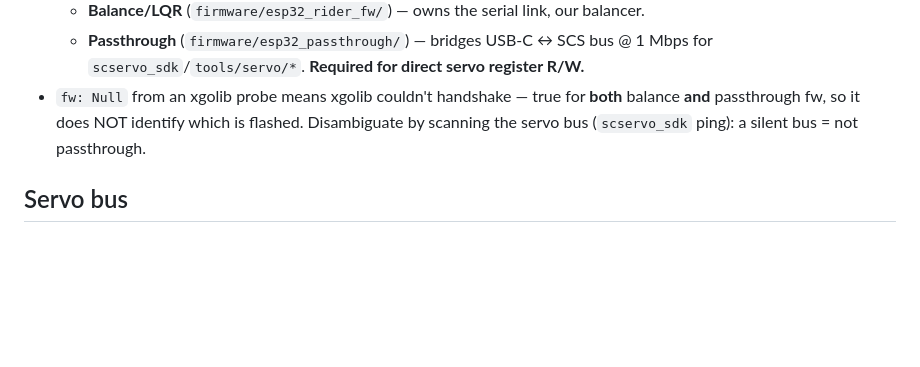
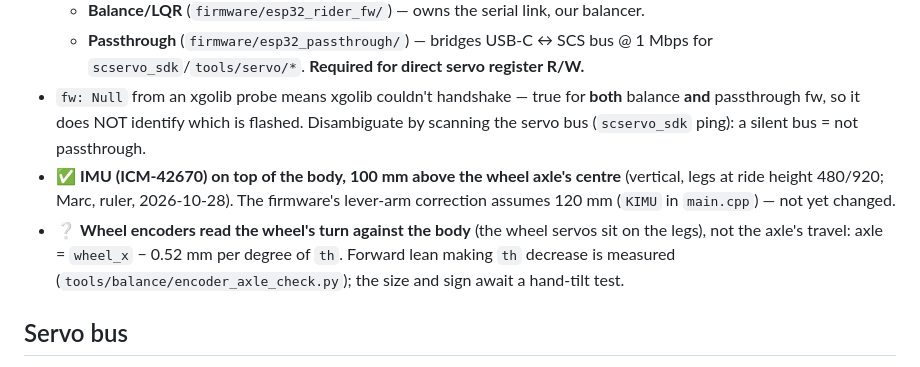
Before and after one commit to Usimian/Rider-PC-Client, a Markdown page: docs/HARDWARE.md, the part around the change. Rendered like a GitHub page; blank space fills up the shorter version.

Commit message:
docs: HARDWARE -- IMU 100 mm above the axle (firmware assumes 120); encoder reads against the body
The IMU height had no measurement behind it, only the 120 mm in the firmware's lever-arm
correction. Measured with a ruler at ride height (legs 480/920): 100 mm from the wheel axle's
centre, so the correction over-corrects by 20 mm; the firmware is not changed yet.

The encoder entry is marked unverified: forward lean making th decrease is measured
(encoder_axle_check.py, 29 floor runs), the size and sign of the r*theta term wait for a
hand-tilt test. With 100 mm the tool's accelerometer cross-check predicts +10 mm (body term) and
measures +67 mm, so that check is not used as confirmation.

Co-Authored-By: Claude Opus 5.5 <noreply@anthropic.com>
Claude-Session: https://claude.ai/code/session_01E25xg2sVjfhtdU6C7HK23W

```diff
--- a/docs/HARDWARE.md
+++ b/docs/HARDWARE.md
@@ -19,6 +19,12 @@ services), `factory_roll_balance.md` (decompiled stock leveling).
 - `fw: Null` from an xgolib probe means xgolib couldn't handshake — true for **both** balance
   **and** passthrough fw, so it does NOT identify which is flashed. Disambiguate by scanning the
   servo bus (`scservo_sdk` ping): a silent bus = not passthrough.
+- ✅ **IMU (ICM-42670) on top of the body, 100 mm above the wheel axle's centre** (vertical, legs
+  at ride height 480/920; Marc, ruler, 2026-10-28). The firmware's lever-arm correction assumes
+  120 mm (`KIMU` in `main.cpp`) — not yet changed.
+- ❔ **Wheel encoders read the wheel's turn against the body** (the wheel servos sit on the legs), not
+  the axle's travel: axle = `wheel_x` − 0.52 mm per degree of `th`. Forward lean making `th` decrease
+  is measured (`tools/balance/encoder_axle_check.py`); the size and sign await a hand-tilt test.
 
 ## Servo bus
 - Servos are **NBD-branded, customized from K-power parts** (per Luwu source 2026-06-24). They
```
